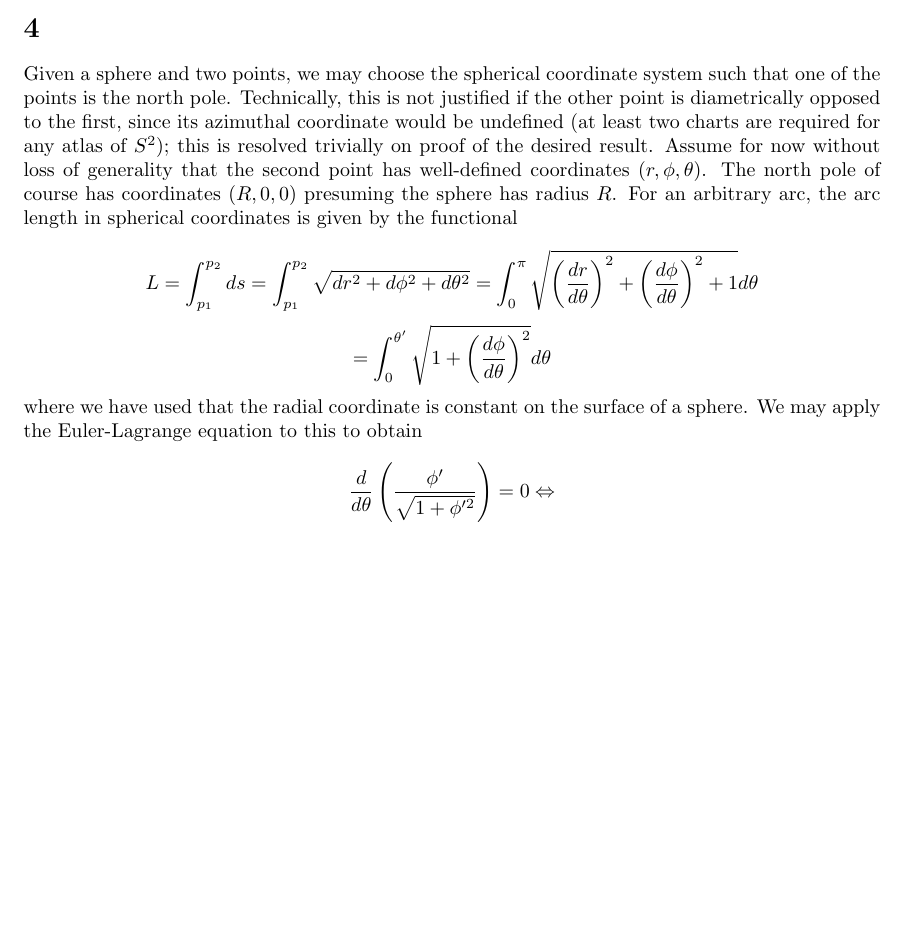
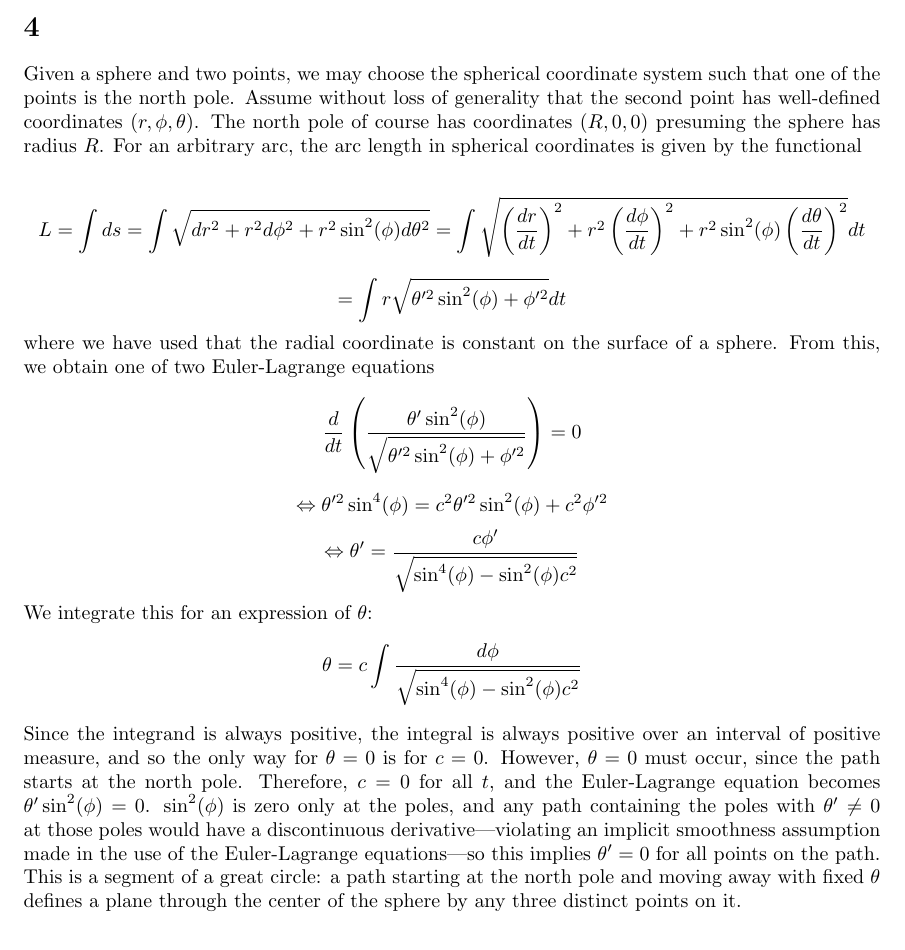
Before and after one commit to Antigravityd/SYNC, a LaTeX problem sheet (Documents/TeX/P4123/hw1/hw1.tex): part of page 3 of 3, cut so that both start at the same text. Compiled offline with pdfLaTeX.

Commit message:
Finished 4123 HW1

```diff
--- a/Documents/TeX/P4123/hw1/hw1.tex
+++ b/Documents/TeX/P4123/hw1/hw1.tex
@@ -61,14 +61,18 @@ Applying this to the first condition, $c'=0$ and consequently $y=\ln(1+x)$.
 
 \section*{4}
 Given a sphere and two points, we may choose the spherical coordinate system such that one of the points is the north pole.
-Technically, this is not justified if the other point is diametrically opposed to the first, since its azimuthal coordinate would be undefined (at least two charts are required for any atlas of $S^2$); this is resolved trivially on proof of the desired result.
-Assume for now without loss of generality that the second point has well-defined coordinates $(r,\phi,\theta)$. The north pole of course has coordinates $(R, 0, 0)$ presuming the sphere has radius $R$. For an arbitrary arc, the arc length in spherical coordinates is given by the functional
+Assume without loss of generality that the second point has well-defined coordinates $(r,\phi,\theta)$. The north pole of course has coordinates $(R, 0, 0)$ presuming the sphere has radius $R$. For an arbitrary arc, the arc length in spherical coordinates is given by the functional
 
-\[L=\int_{p_1}^{p_2}ds=\int_{p_1}^{p_2}\sqrt{dr^2+d\phi^2+d\theta^2}=\int_0^\pi\sqrt{\left( \frac{dr}{d\theta} \right)^2+\left( \frac{d\phi}{d\theta} \right)^2+1}d\theta\]
-\[=\int_0^{\theta'}\sqrt{1+\left(\frac{d\phi}{d\theta}\right)^2}d\theta\]
+\[L=\int ds=\int\sqrt{dr^2+r^2d\phi^2+r^2\sin^2(\phi)d\theta^2}=\int\sqrt{\left( \frac{dr}{dt} \right)^2+r^2\left( \frac{d\phi}{dt} \right)^2+r^2\sin^2(\phi)\left( \frac{d\theta}{dt}\right)^2}dt\]
+\[=\int r\sqrt{\theta'^2\sin^2(\phi)+\phi'^2}dt\]
 where we have used that the radial coordinate is constant on the surface of a sphere.
-We may apply the Euler-Lagrange equation to this to obtain
-\[\frac{d}{d\theta}\left( \frac{\phi'}{\sqrt{1+\phi'^2}} \right)=0\Leftrightarrow \]
+From this, we obtain one of two Euler-Lagrange equations
+\[\frac{d}{dt}\left( \frac{\theta'\sin^2(\phi)}{\sqrt{\theta'^2\sin^2(\phi)+\phi'^2}} \right) = 0\]
+\[\Leftrightarrow \theta'^2\sin^4(\phi)=c^2\theta'^2\sin^2(\phi)+c^2\phi'^2\]
+\[\Leftrightarrow \theta'=\frac{c\phi'}{\sqrt{\sin^4(\phi)-\sin^2(\phi)c^2}}\]
+We integrate this for an expression of $\theta$:
+\[\theta=c\int\frac{d\phi}{\sqrt{\sin^4(\phi)-\sin^2(\phi)c^2}}\]
+Since the integrand is always positive, the integral is always positive over an interval of positive measure, and so the only way for $\theta=0$ is for $c=0$. However, $\theta = 0$ must occur, since the path starts at the north pole. Therefore, $c=0$ for all $t$, and the Euler-Lagrange equation becomes $\theta'\sin^2(\phi)=0$. $\sin^2(\phi)$ is zero only at the poles, and any path containing the poles with $\theta'\neq 0$ at those poles would have a discontinuous derivative---violating an implicit smoothness assumption made in the use of the Euler-Lagrange equations---so this implies $\theta'=0$ for all points on the path. This is a segment of a great circle: a path starting at the north pole and moving away with fixed $\theta$ defines a plane through the center of the sphere by any three distinct points on it.
 
 \end{document}
 
```
Also changed, not shown: Documents/TeX/P4123/hw1/hw1.pdf, 1 other file.
